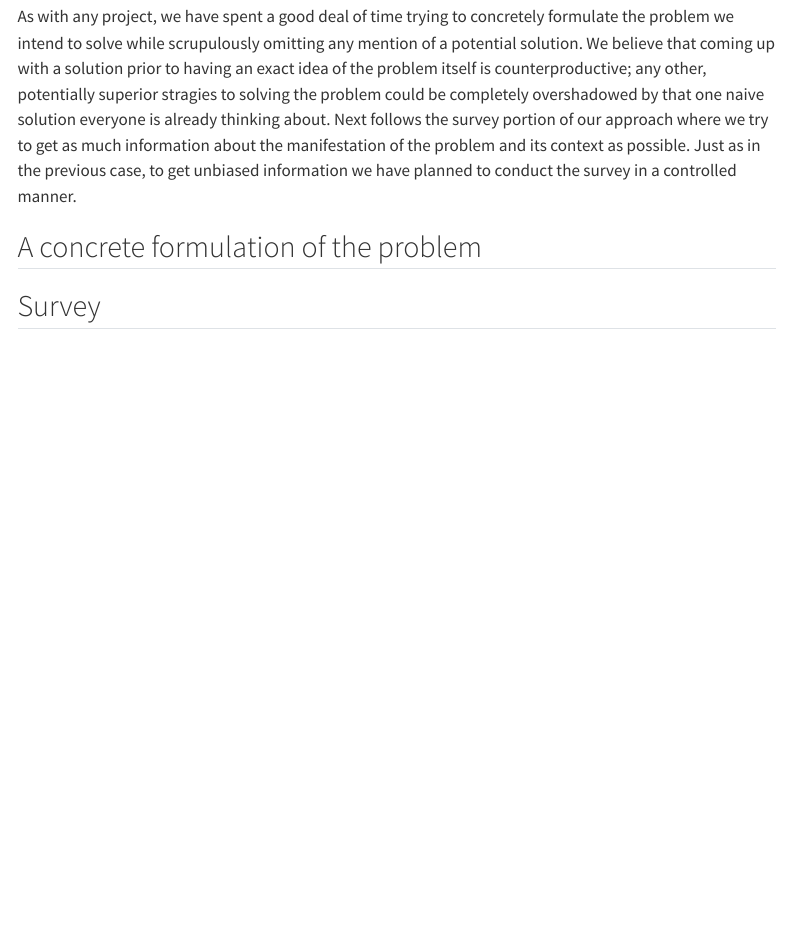
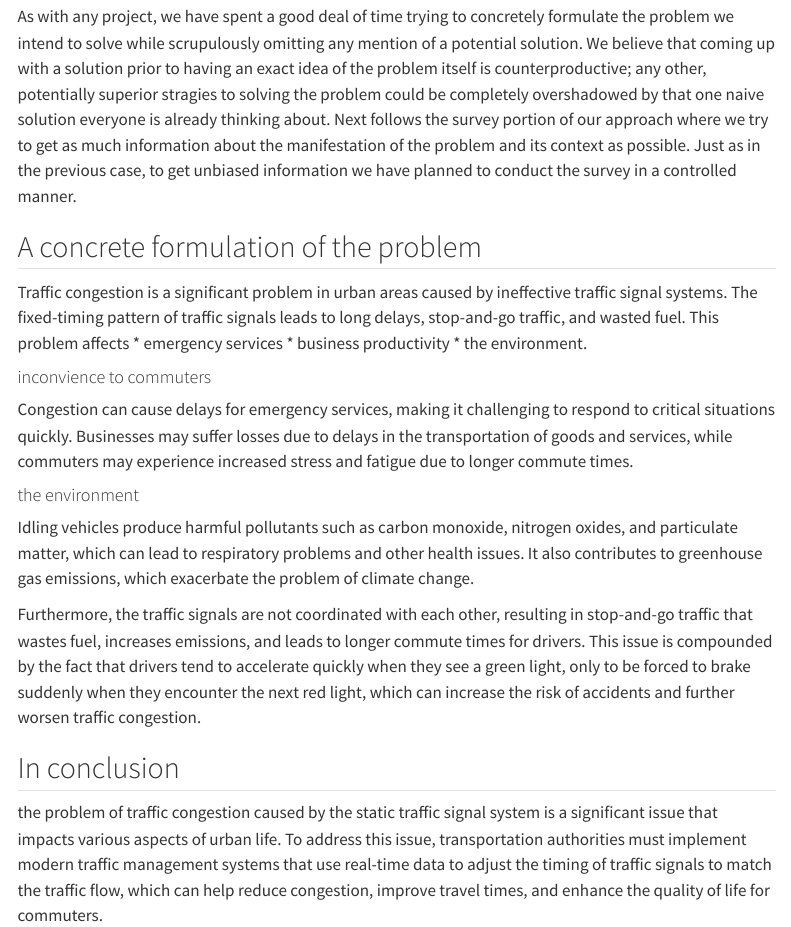
Before and after one commit to vanztarr/fastroads, a Quarto document (fast-roads.qmd): the page in a window 1100 px wide, from 180 px down. Rendered offline with R 4.5, knitr and Pandoc in place of Quarto, with nearby package versions; menus at the side of the page are left out.

Commit message:
Update fast-roads.qmd

```diff
--- a/fast-roads.qmd
+++ b/fast-roads.qmd
@@ -7,5 +7,19 @@ format: html
 As with any project, we have spent a good deal of time trying to concretely formulate the problem we intend to solve while scrupulously omitting any mention of a potential solution. We believe that coming up with a solution prior to having an exact idea of the problem itself is counterproductive; any other, potentially superior stragies to solving the problem could be completely overshadowed by that one naive solution everyone is already thinking about. Next follows the survey portion of our approach where we try to get as much information about the manifestation of the problem and its context as possible. Just as in the previous case, to get unbiased information we have planned to conduct the survey in a controlled manner.
 
 ## A concrete formulation of the problem
+Traffic congestion is a significant problem in urban areas caused by ineffective traffic signal systems. The fixed-timing pattern of traffic signals leads to long delays, stop-and-go traffic, and wasted fuel.
+This problem affects
+* emergency services
+* business productivity
+* the environment.
 
-## Survey
+#### inconvience to commuters
+Congestion can cause delays for emergency services, making it challenging to respond to critical situations quickly. Businesses may suffer losses due to delays in the transportation of goods and services, while commuters may experience increased stress and fatigue due to longer commute times.
+
+#### the environment
+Idling vehicles produce harmful pollutants such as carbon monoxide, nitrogen oxides, and particulate matter, which can lead to respiratory problems and other health issues. It also contributes to greenhouse gas emissions, which exacerbate the problem of climate change.
+
+Furthermore, the traffic signals are not coordinated with each other, resulting in stop-and-go traffic that wastes fuel, increases emissions, and leads to longer commute times for drivers. This issue is compounded by the fact that drivers tend to accelerate quickly when they see a green light, only to be forced to brake suddenly when they encounter the next red light, which can increase the risk of accidents and further worsen traffic congestion.
+
+## In conclusion
+the problem of traffic congestion caused by the static traffic signal system is a significant issue that impacts various aspects of urban life. To address this issue, transportation authorities must implement modern traffic management systems that use real-time data to adjust the timing of traffic signals to match the traffic flow, which can help reduce congestion, improve travel times, and enhance the quality of life for commuters.
```
